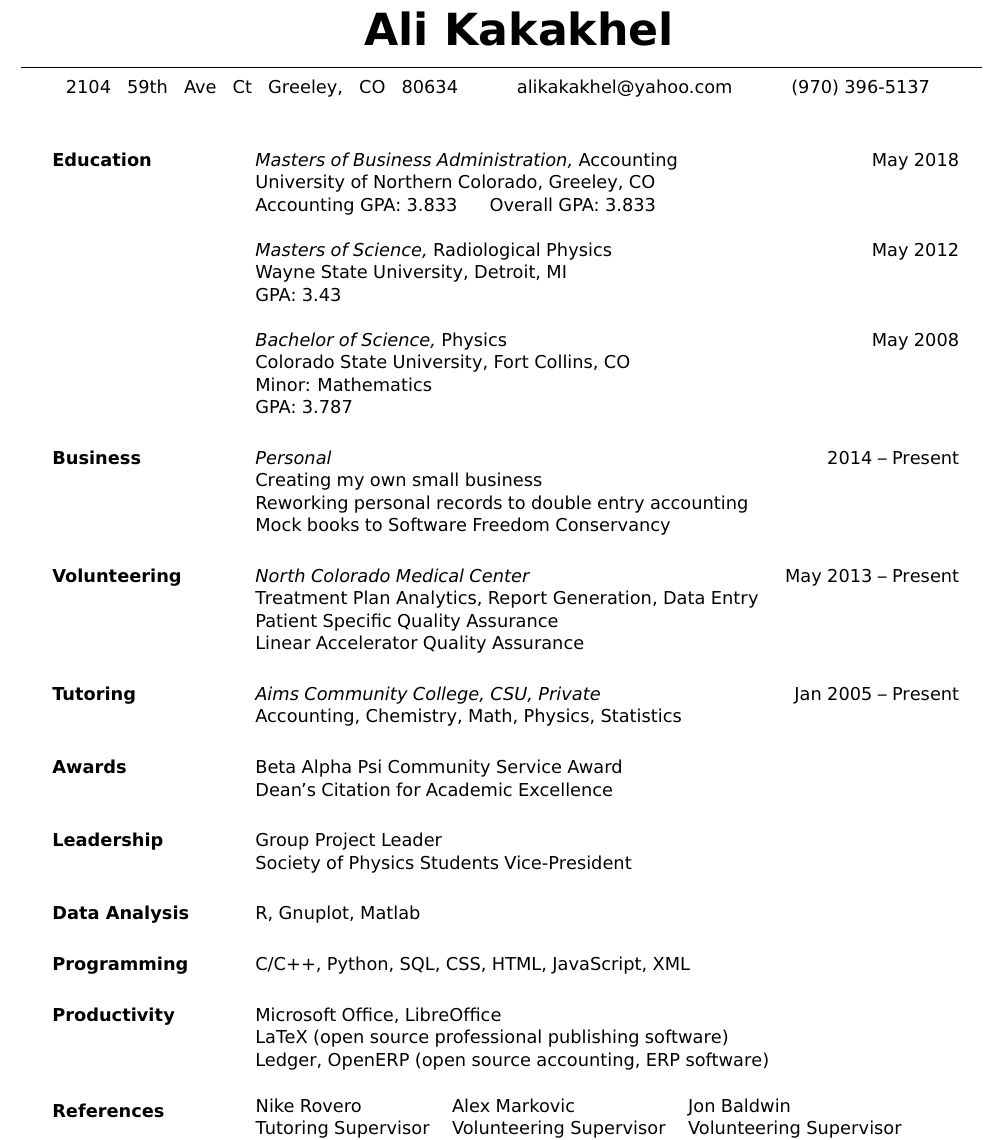
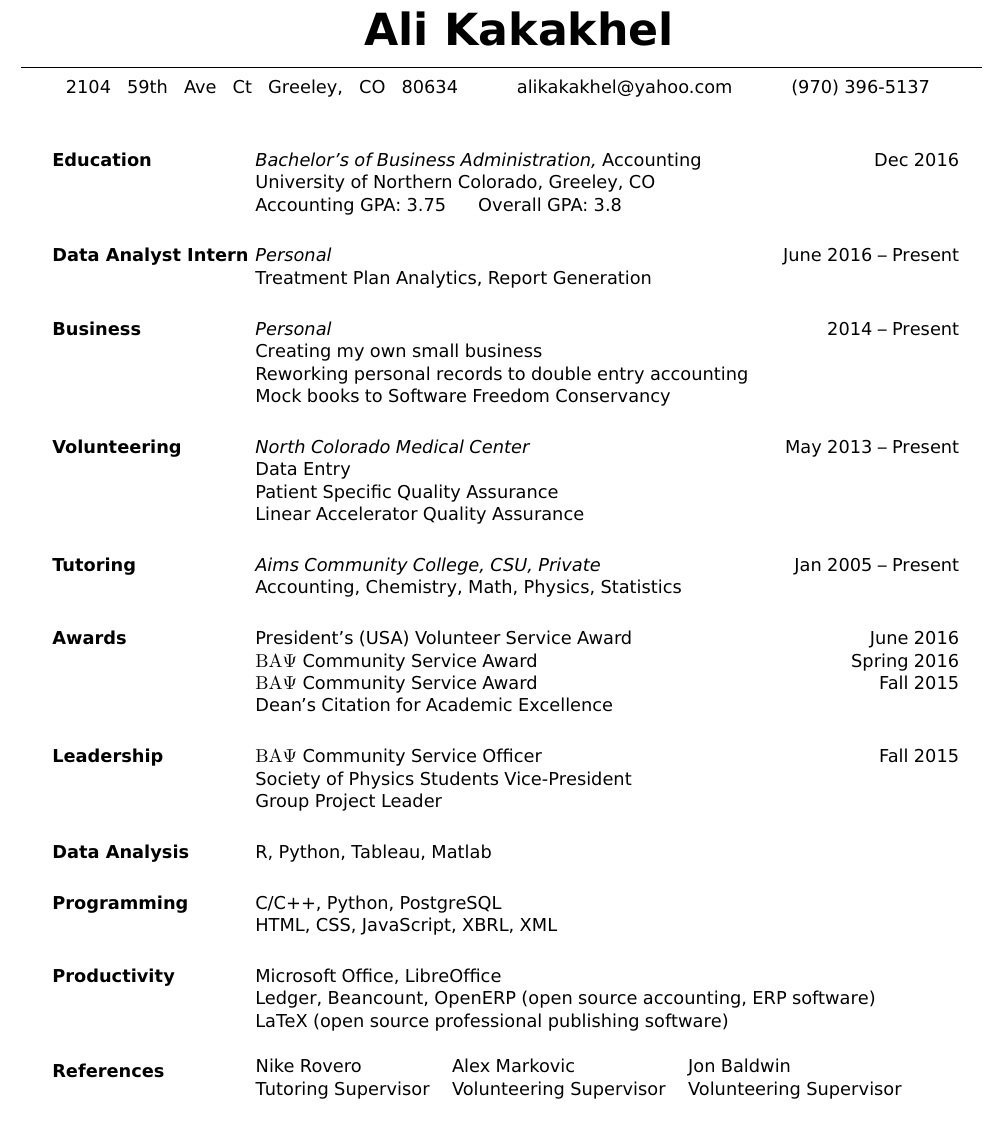
Before and after one commit to 3kakakhel/resume-accounting-latex, a LaTeX CV (Resume-Kakakhel-Accounting.tex): part of the page, cut so that both start at the same text. Compiled offline with pdfLaTeX.

Commit message:
Update resume.
Remove physics education to focus on accounting.
Update experience.
Update leadership.
Update awards.
Update data analytics.
Update programming.
Update productivitiy.

```diff
--- a/Resume-Kakakhel-Accounting.tex
+++ b/Resume-Kakakhel-Accounting.tex
@@ -2,6 +2,7 @@
 \setlength{\sectionwidth}{1.5in}
 \setlength{\resumewidth}{7.1in}
 \usepackage{enumitem}
+\usepackage{textgreek}
 \usepackage[scaled=0.95]{berasans}
 \renewcommand{\familydefault}{\sfdefault}
 \usepackage[T1]{fontenc}
@@ -18,18 +19,22 @@
 % An summer leadership position
 
 \section{Education}
-{\sl Masters of Business Administration,} Accounting \hfill May 2018\\
+{\sl Bachelor's of Business Administration,} Accounting \hfill Dec 2016\\
 University of Northern Colorado, Greeley, CO\\
-Accounting GPA: 3.833 \ \ \ \ \ Overall GPA: 3.833
+Accounting GPA: 3.75 \ \ \ \ \ Overall GPA: 3.8
 
-{\sl Masters of Science,} Radiological Physics \hfill May 2012\\
-Wayne State University, Detroit, MI\\
-GPA: 3.43
+% {\sl Masters of Science,} Radiological Physics \hfill May 2012\\
+% Wayne State University, Detroit, MI\\
+% GPA: 3.43
 
-{\sl Bachelor of Science,} Physics \hfill May 2008\\
-Colorado State University, Fort Collins, CO \\
-Minor: Mathematics\\
-GPA: 3.787
+% {\sl Bachelor of Science,} Physics \hfill May 2008\\
+% Colorado State University, Fort Collins, CO \\
+% Minor: Mathematics\\
+% GPA: 3.787
+
+\section{Data Analyst Intern}
+{\sl Personal} \hfill June 2016 -- Present\\
+Treatment Plan Analytics, Report Generation
 
 \section{Business}
 {\sl Personal} \hfill 2014 -- Present\\
@@ -39,7 +44,7 @@ Mock books to Software Freedom Conservancy
 
 \section{Volunteering}
 {\sl North Colorado Medical Center} \hfill May 2013 -- Present\\
-Treatment Plan Analytics, Report Generation, Data Entry\\
+Data Entry\\
 Patient Specific Quality Assurance\\
 Linear Accelerator Quality Assurance
 
@@ -48,23 +53,27 @@ Linear Accelerator Quality Assurance
 Accounting, Chemistry, Math, Physics, Statistics
 
 \section{Awards}
-Beta Alpha Psi Community Service Award\\
+President's (USA) Volunteer Service Award \hfill June 2016\\
+\textBeta \textAlpha \textPsi{ }Community Service Award \hfill Spring 2016\\
+\textBeta \textAlpha \textPsi{ }Community Service Award \hfill   Fall 2015\\
 Dean's Citation for Academic Excellence
 
 \section{Leadership}
-Group Project Leader\\
-Society of Physics Students Vice-President
+\textBeta \textAlpha \textPsi{ }Community Service Officer \hfill Fall 2015\\
+Society of Physics Students Vice-President\\
+Group Project Leader
 
 \section{Data Analysis}
-R, Gnuplot, Matlab
+R, Python, Tableau, Matlab
 
 \section{Programming}
-C/C++, Python, SQL, CSS, HTML, JavaScript, XML
+C/C++, Python, PostgreSQL\\
+HTML, CSS, JavaScript, XBRL, XML
 
 \section{Productivity}
 Microsoft Office, LibreOffice\\
-LaTeX (open source professional publishing software)\\
-Ledger, OpenERP (open source accounting, ERP software)
+Ledger, Beancount, OpenERP (open source accounting, ERP software)\\
+LaTeX (open source professional publishing software)
 
 \section{References}
 \hskip-0.08in
```
